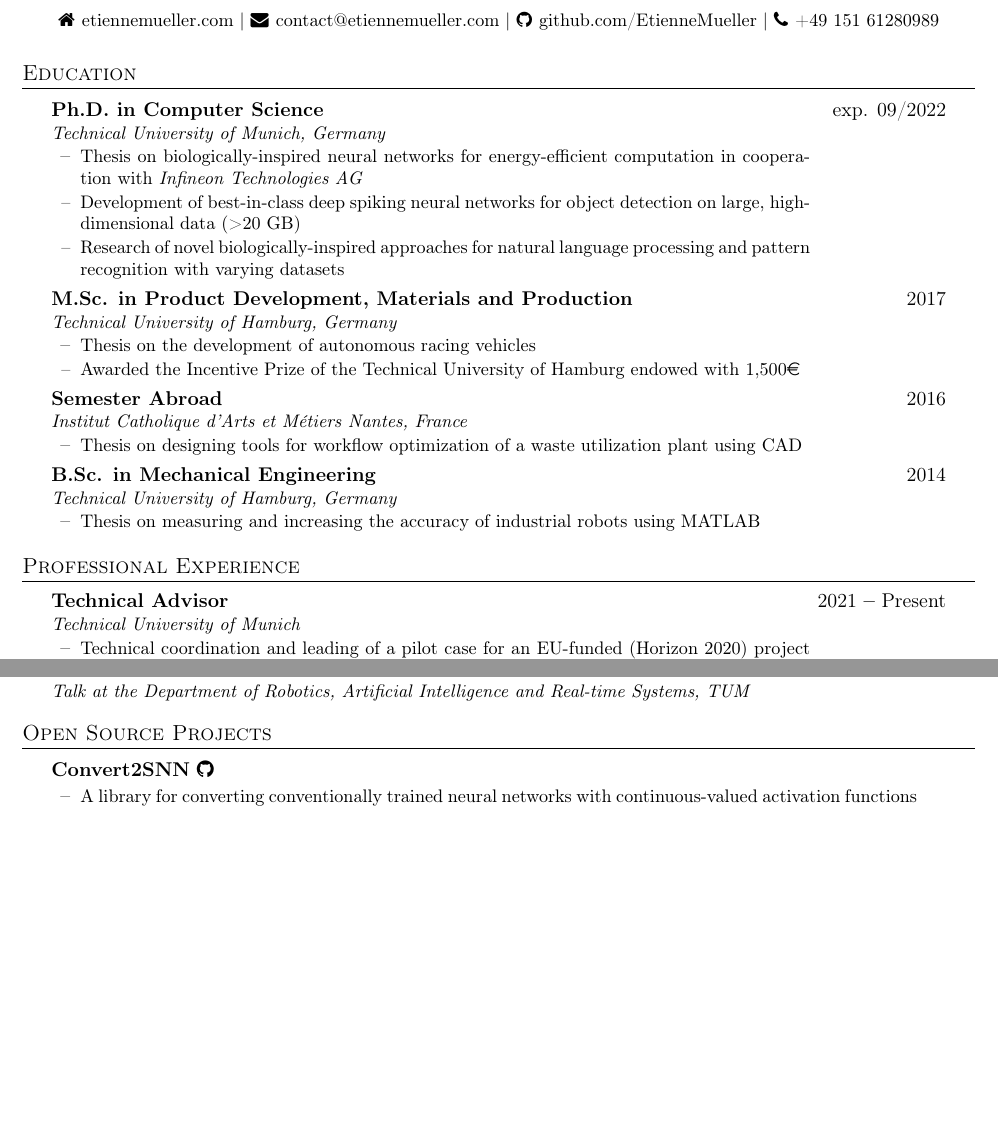
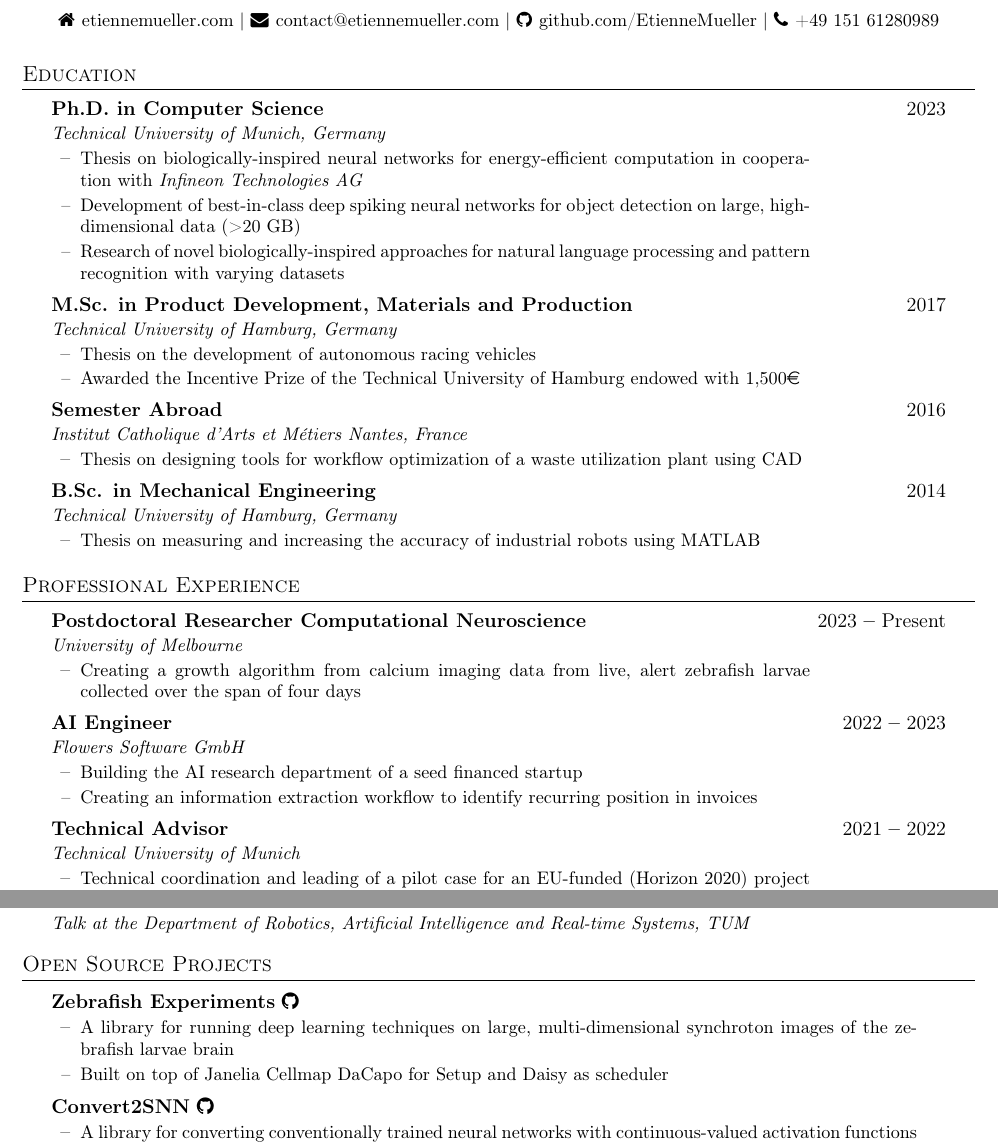
Before and after one commit to EtienneMueller/CV, a LaTeX CV (cv.tex): two parts of pages 1 and 3 of 3, joined at a grey line, cut so that both start at the same text, the shorter picture padded with empty space. Compiled offline with pdfLaTeX.

Commit message:
updated CV

```diff
--- a/cv.tex
+++ b/cv.tex
@@ -72,7 +72,7 @@
 \section{Education}
 %\cvSectionBegin
 \begin{itemize}
-    \entryBf{Ph.D. in Computer Science}{exp. 09/2022}
+    \entryBf{Ph.D. in Computer Science}{2023}
     \entryIt{Technical University of Munich, Germany}{}
     \cvItemizeBegin
         \cvItem{Thesis on biologically-inspired neural networks for energy-efficient computation in cooperation with \textit{Infineon Technologies AG}}
@@ -104,7 +104,20 @@
 % ---------- EXPERIENCE -------------------------------------------------------
 \section{Professional Experience}
 \begin{itemize}
-    \entryBf{Technical Advisor}{2021 \textbf{--} Present}
+    \entryBf{Postdoctoral Researcher Computational Neuroscience}{2023 \textbf{--} Present}
+    \entryIt{University of Melbourne}
+    \cvItemizeBegin
+        \cvItem{Creating a growth algorithm from calcium imaging data from live, alert zebrafish larvae collected over the span of four days}
+    \cvItemizeEnd
+
+    \entryBf{AI Engineer}{2022 \textbf{--} 2023}
+    \entryIt{Flowers Software GmbH}
+    \cvItemizeBegin
+        \cvItem{Building the AI research department of a seed financed startup}
+        \cvItem{Creating an information extraction workflow to identify recurring position in invoices}
+    \cvItemizeEnd
+
+    \entryBf{Technical Advisor}{2021 \textbf{--} 2022}
     \entryIt{Technical University of Munich}
     \cvItemizeBegin
         \cvItem{Technical coordination and leading of a pilot case for an EU-funded (Horizon 2020) project (SHOP4CF)}
@@ -264,6 +290,12 @@
 % ---------- OPEN SOURCE PROJECTS ---------------------------------------------
 \section{Open Source Projects}
 \begin{itemize}
+    \cvOS
+        {Zebrafish Experiments}{https://github.com/EtienneMueller/zebrafish_experiments}
+    \begin{itemize}[rightmargin=16pt]
+        \cvItem{A library for running deep learning techniques on large, multi-dimensional synchroton images of the zebrafish larvae brain}
+        \cvItem{Built on top of Janelia Cellmap DaCapo for Setup and Daisy as scheduler}
+    \cvItemizeEnd
     \cvOS
         {Convert2SNN}{https://github.com/EtienneMueller/Convert2SNN}
     \begin{itemize}[rightmargin=16pt]
```
Also changed, not shown: cv.pdf, cv.tex (13 more changed lines), 1 other file.
